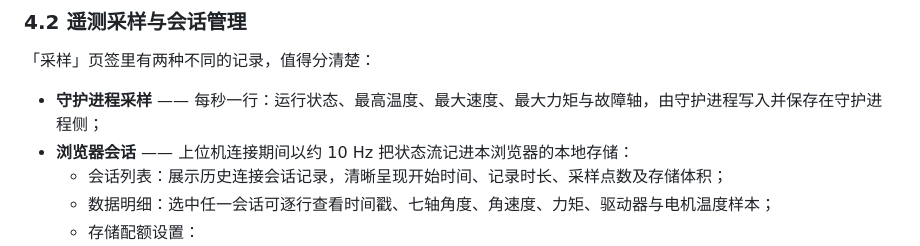
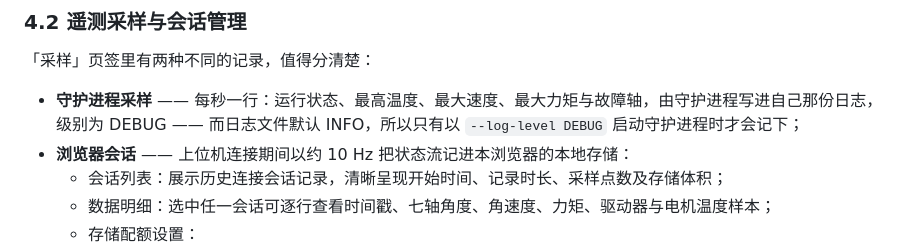
Before and after one commit to nexform-tech/litearm-studio, a Markdown page: docs/USER_MANUAL_ZH.md, the part around the change. GitHub-like rendering.

```diff
--- a/docs/USER_MANUAL_ZH.md
+++ b/docs/USER_MANUAL_ZH.md
@@ -262,7 +262,7 @@ LiteGrip 两指平行夹爪与机械臂共用一条 CAN 总线，占满控制页
 
 「采样」页签里有两种不同的记录，值得分清楚：
 
-- **守护进程采样** —— 每秒一行：运行状态、最高温度、最大速度、最大力矩与故障轴，由守护进程写入并保存在守护进程侧；
+- **守护进程采样** —— 每秒一行：运行状态、最高温度、最大速度、最大力矩与故障轴，由守护进程写进自己那份日志，级别为 DEBUG —— 而日志文件默认 INFO，所以只有以 `--log-level DEBUG` 启动守护进程时才会记下；
 - **浏览器会话** —— 上位机连接期间以约 10 Hz 把状态流记进本浏览器的本地存储：
   - 会话列表：展示历史连接会话记录，清晰呈现开始时间、记录时长、采样点数及存储体积；
   - 数据明细：选中任一会话可逐行查看时间戳、七轴角度、角速度、力矩、驱动器与电机温度样本；
```
Also changed, not shown: docs/GRIPPER_INTEGRATION.md (+1 -1 lines), docs/USER_MANUAL.md (+1 -1 lines).
